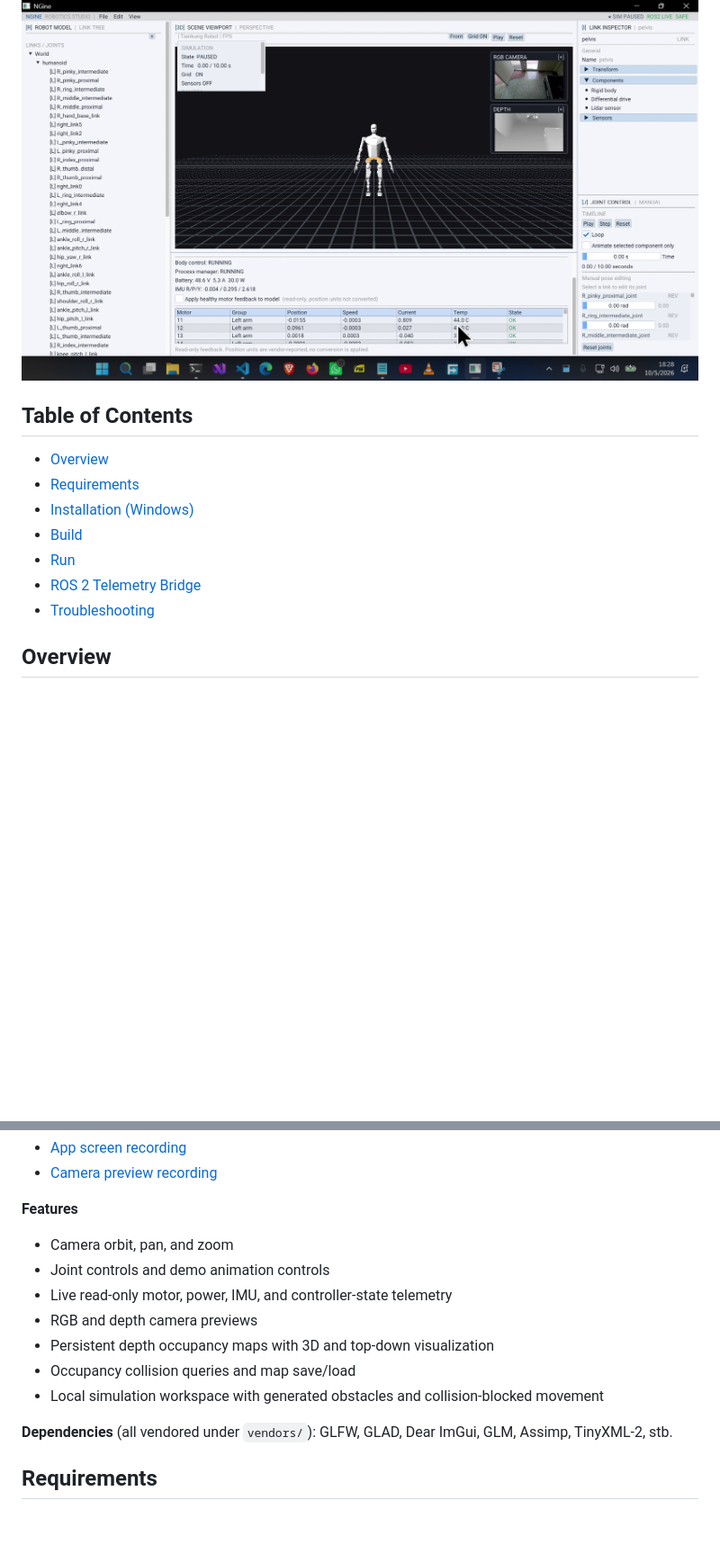
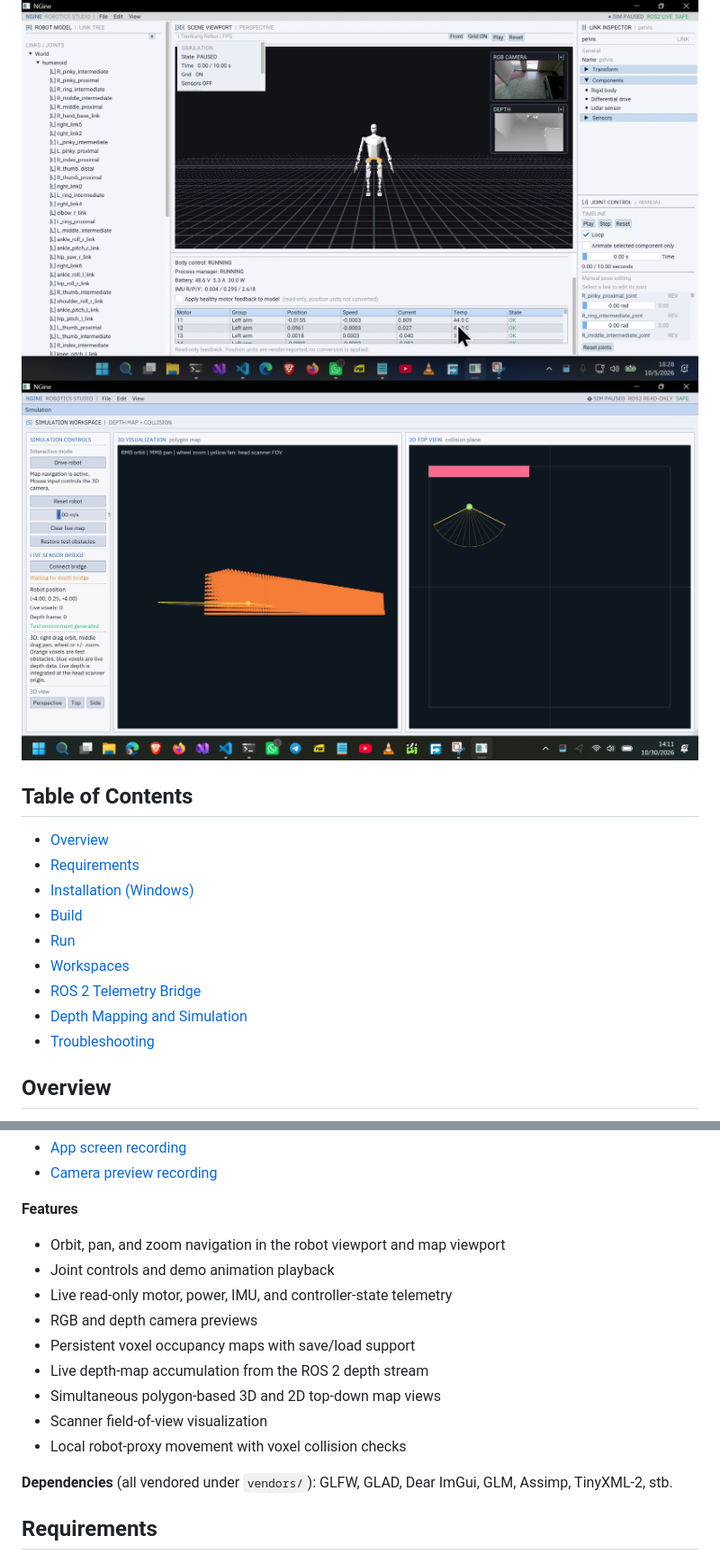
Before and after one commit to lewis-2000/ngine, a Markdown page: README.md, 2 parts joined by grey strips. Shown at 90% size. Rendered like a GitHub page; pictures changed too: Docs/Simulation_Early_Screenshot.png (added); blank space fills up the shorter version.

Commit message:
- Experiment with more imgui styles and colors - Updated readme to inclue the early state screenshot of the simulation workspace

```diff
--- a/README.md
+++ b/README.md
@@ -4,5 +9,6 @@ NGine is a C++20 OpenGL robot visualization and editor application. It renders a
 
 ![NGine editor viewport](Docs/AppEditorUpdated.png)
+![NGine editor simulation Workspace Early Screenshot](Docs/Simulation_Early_Screenshot.png)
 
 ## Table of Contents
 
@@ -11,7 +17,9 @@ NGine is a C++20 OpenGL robot visualization and editor application. It renders a
 - [Installation (Windows)](#installation-windows)
 - [Build](#build)
 - [Run](#run)
+- [Workspaces](#workspaces)
 - [ROS 2 Telemetry Bridge](#ros-2-telemetry-bridge)
+- [Depth Mapping and Simulation](#depth-mapping-and-simulation)
 - [Troubleshooting](#troubleshooting)
 
 ## Overview
@@ -29,13 +37,15 @@ Short recordings showing the app running (a proof of life). They do not cover ev
 
 **Features**
 
-- Camera orbit, pan, and zoom
-- Joint controls and demo animation controls
+- Orbit, pan, and zoom navigation in the robot viewport and map viewport
+- Joint controls and demo animation playback
 - Live read-only motor, power, IMU, and controller-state telemetry
 - RGB and depth camera previews
-- Persistent depth occupancy maps with 3D and top-down visualization
-- Occupancy collision queries and map save/load
-- Local simulation workspace with generated obstacles and collision-blocked movement
+- Persistent voxel occupancy maps with save/load support
+- Live depth-map accumulation from the ROS 2 depth stream
+- Simultaneous polygon-based 3D and 2D top-down map views
+- Scanner field-of-view visualization
+- Local robot-proxy movement with voxel collision checks
 
 **Dependencies** (all vendored under `vendors/`): GLFW, GLAD, Dear ImGui, GLM, Assimp, TinyXML-2, stb.
 
```
Also changed, not shown: other parts of README.md (+60 -6 lines), 2 other files.
